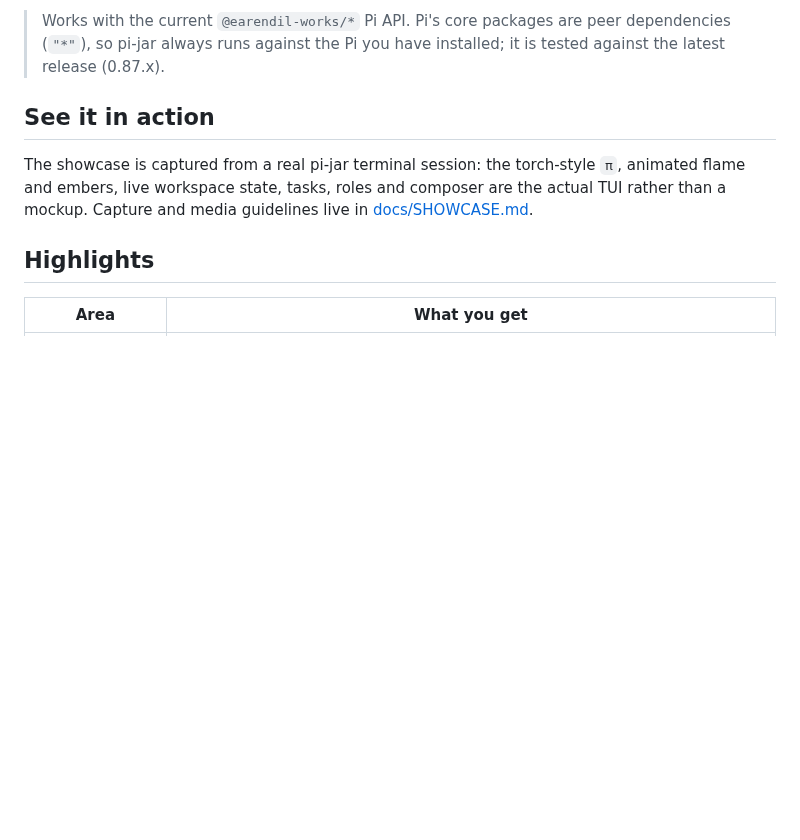
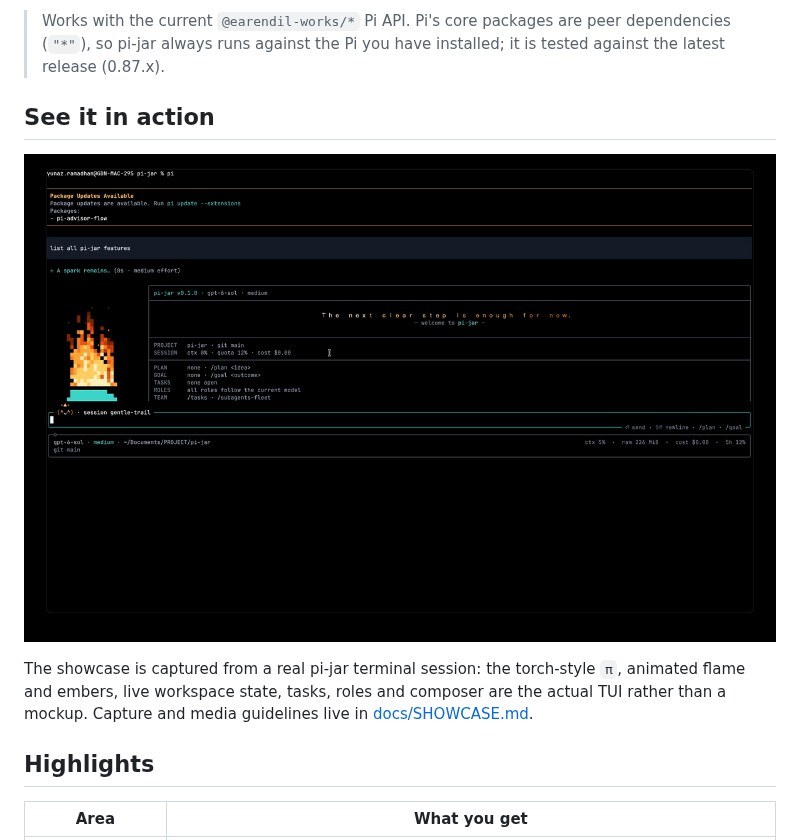
Before and after one commit to ygrip/pi-jar, a Markdown page: README.md, the part around the change. GitHub-like rendering; pictures changed too: docs/assets/pi-jar-demo.gif (added); blank space fills up the shorter version.

Commit message:
docs: add the demo GIF to docs/assets and embed it in the README
Co-Authored-By: Claude <noreply@anthropic.com>
Claude-Session: https://claude.ai/code/session_01SWy9rgHwPxxYSipt6yiJw5

```diff
--- a/README.md
+++ b/README.md
@@ -5,6 +5,8 @@ A warm, role-aware TUI and workflow extension for [Pi](https://github.com/earend
 > Works with the current `@earendil-works/*` Pi API. Pi's core packages are peer dependencies (`"*"`), so pi-jar always runs against the Pi you have installed; it is tested against the latest release (0.87.x).
 
 ## See it in action
+
+![pi-jar welcome: pixel flame over the π, the hero message and workspace card, and the composer with Ember](docs/assets/pi-jar-demo.gif)
 
 The showcase is captured from a real pi-jar terminal session: the torch-style `π`, animated flame and embers, live workspace state, tasks, roles and composer are the actual TUI rather than a mockup. Capture and media guidelines live in [docs/SHOWCASE.md](docs/SHOWCASE.md).
 
```
